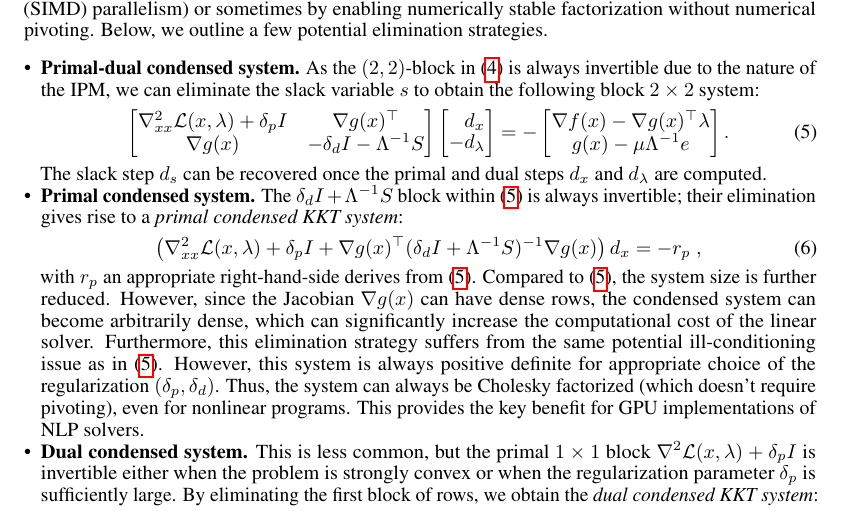
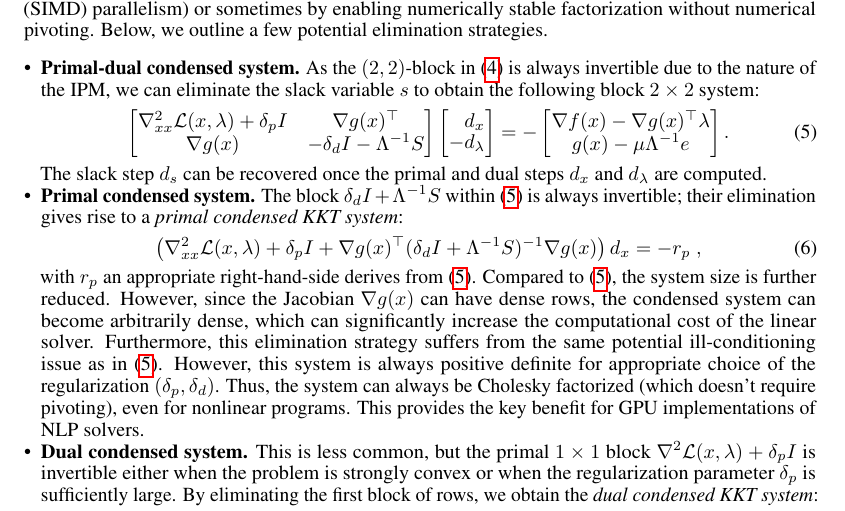
Before and after one commit to MadNLP/neurips2025-mathprog-on-gpu, a LaTeX paper (tex/main.tex): part of page 4 of 14, cut so that both start at the same text. Compiled offline with pdfLaTeX.

Commit message:
Change the position of a word

```diff
--- a/tex/main.tex
+++ b/tex/main.tex
@@ -375,7 +375,7 @@ As the $(2,2)$-block in \cref{eqn:kkt_system} is always invertible due to the na
 The slack step $d_s$ can be recovered once the primal and dual steps $d_x$ and $d_\lambda$ are computed.
 
 \item \textbf{Primal condensed system.}
-The $ \delta_d I + \Lambda^{-1}S $ block within \eqref{eqn:augmentedKKT} is always invertible; their elimination gives rise to a \emph{primal condensed KKT system}:
+The block $\delta_d I + \Lambda^{-1}S$ within \eqref{eqn:augmentedKKT} is always invertible; their elimination gives rise to a \emph{primal condensed KKT system}:
 \begin{align}\label{eqn:kkt_primal}
   % \left(\nabla^2 \mathcal{L}(x,\lambda) + \delta_p I + \nabla g(x)^\top \left(\delta_d I + (S^{-1}\Lambda + \delta_p I)^{-1}\right) \nabla g(x)\right)
   % \begin{bmatrix}
```
